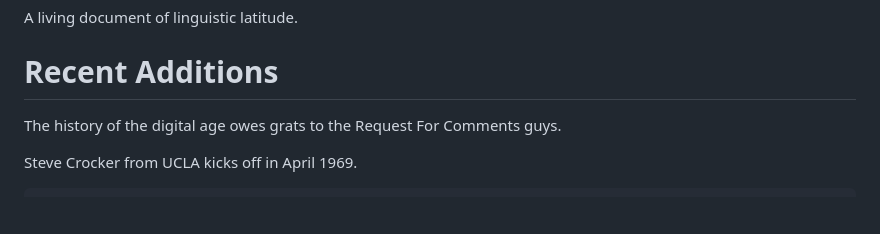
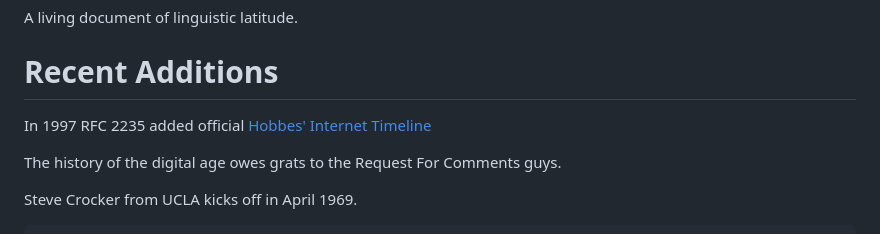
Before and after one commit to nitrologic/biblispec, a Markdown page: README.md, the part around the change. GitHub-like rendering; blank space fills up the shorter version.

Commit message:
link to hobbes.txt

```diff
--- a/README.md
+++ b/README.md
@@ -5,6 +5,8 @@ A living document of linguistic latitude.
 
 
 # Recent Additions
+
+In 1997 RFC 2235 added official [Hobbes' Internet Timeline](docs/hobbes.txt)
 
 The history of the digital age owes grats to the Request For Comments guys.
 
```
